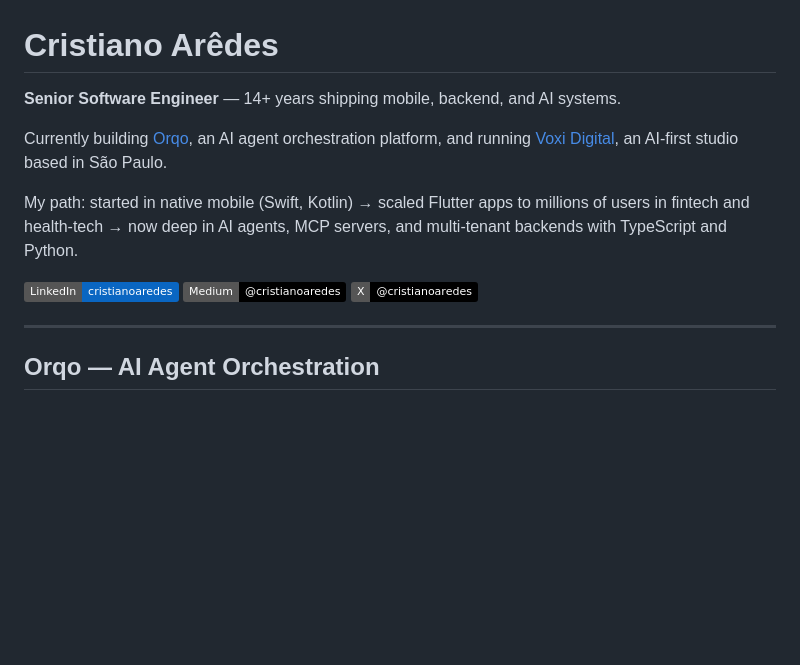
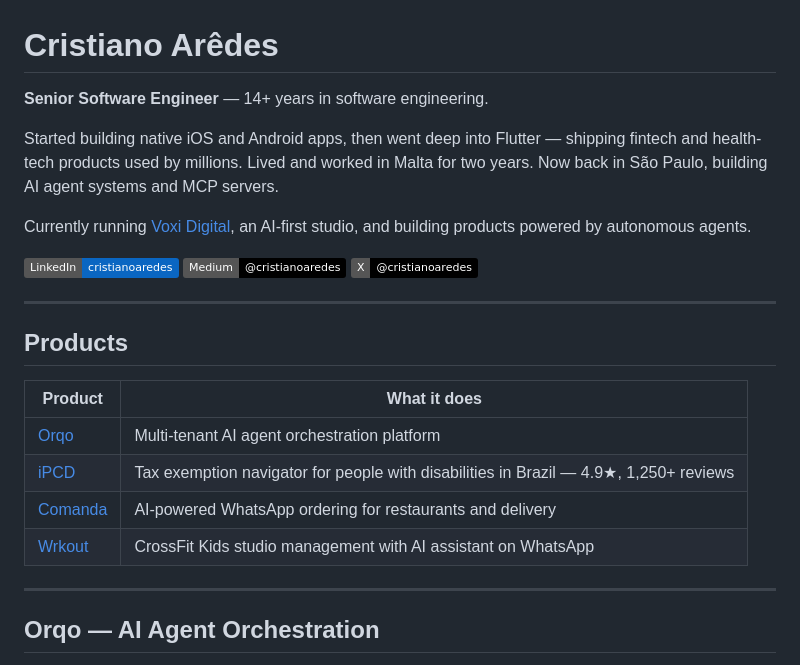
Before and after one commit to cristianoaredes/cristianoaredes, a Markdown page: README.md, the part around the change. Drawn GitHub-style; badges without logos; blank space fills up the shorter version.

Commit message:
feat: add Products section, rewrite About with real career narrative

```diff
--- a/README.md
+++ b/README.md
@@ -1,14 +1,25 @@
 # Cristiano Arêdes
 
-**Senior Software Engineer** — 14+ years shipping mobile, backend, and AI systems.
+**Senior Software Engineer** — 14+ years in software engineering.
 
-Currently building [Orqo](https://orq.voxidigital.com.br), an AI agent orchestration platform, and running [Voxi Digital](https://voxidigital.com.br), an AI-first studio based in São Paulo.
+Started building native iOS and Android apps, then went deep into Flutter — shipping fintech and health-tech products used by millions. Lived and worked in Malta for two years. Now back in São Paulo, building AI agent systems and MCP servers.
 
-My path: started in native mobile (Swift, Kotlin) → scaled Flutter apps to millions of users in fintech and health-tech → now deep in AI agents, MCP servers, and multi-tenant backends with TypeScript and Python.
+Currently running [Voxi Digital](https://voxidigital.com.br), an AI-first studio, and building products powered by autonomous agents.
 
 [![LinkedIn](https://img.shields.io/badge/LinkedIn-cristianoaredes-0A66C2?style=flat&logo=linkedin)](https://www.linkedin.com/in/cristianoaredes/)
 [![Medium](https://img.shields.io/badge/Medium-@cristianoaredes-000?style=flat&logo=medium)](https://medium.com/@cristianoaredes)
 [![X](https://img.shields.io/badge/X-@cristianoaredes-000?style=flat&logo=x)](https://twitter.com/cristianoaredes)
+
+---
+
+## Products
+
+| Product | What it does |
+|---------|-------------|
+| [Orqo](https://orqo.pro) | Multi-tenant AI agent orchestration platform |
+| [iPCD](https://ipcd.app) | Tax exemption navigator for people with disabilities in Brazil — 4.9★, 1,250+ reviews |
+| [Comanda](https://comanda.top) | AI-powered WhatsApp ordering for restaurants and delivery |
+| [Wrkout](https://wrkout.com.br) | CrossFit Kids studio management with AI assistant on WhatsApp |
 
 ---
 
```
